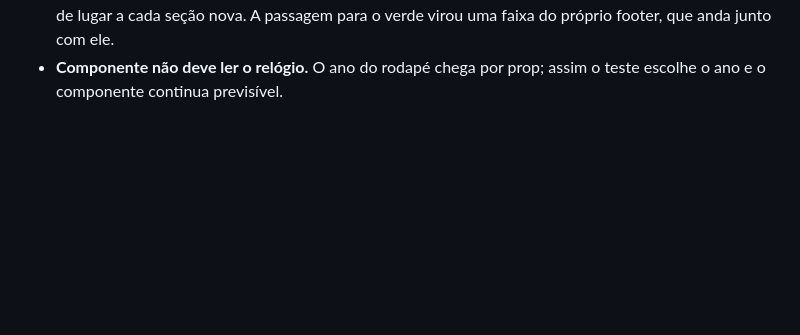
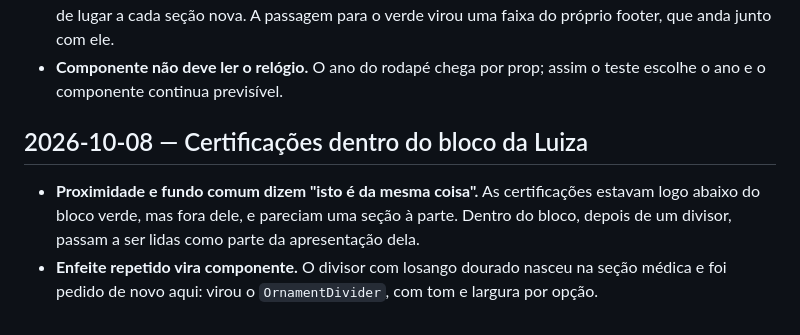
Before and after one commit to LeidejanedaRosa/landing-espaco-saude-bemestar, a Markdown page: docs/aprendizados.md, the part around the change. GitHub-like rendering; blank space fills up the shorter version.

```diff
--- a/docs/aprendizados.md
+++ b/docs/aprendizados.md
@@ -171,3 +171,11 @@ Registro do que foi aprendido no caminho, em ordem cronológica.
   que anda junto com ele.
 - **Componente não deve ler o relógio.** O ano do rodapé chega por prop; assim o teste escolhe
   o ano e o componente continua previsível.
+
+## 2026-10-08 — Certificações dentro do bloco da Luiza
+
+- **Proximidade e fundo comum dizem "isto é da mesma coisa".** As certificações estavam logo
+  abaixo do bloco verde, mas fora dele, e pareciam uma seção à parte. Dentro do bloco, depois de
+  um divisor, passam a ser lidas como parte da apresentação dela.
+- **Enfeite repetido vira componente.** O divisor com losango dourado nasceu na seção médica e
+  foi pedido de novo aqui: virou o `OrnamentDivider`, com tom e largura por opção.
```
Also changed, not shown: CLAUDE.md (+10 -5 lines), docs/backlog.md (+5 -2 lines).
